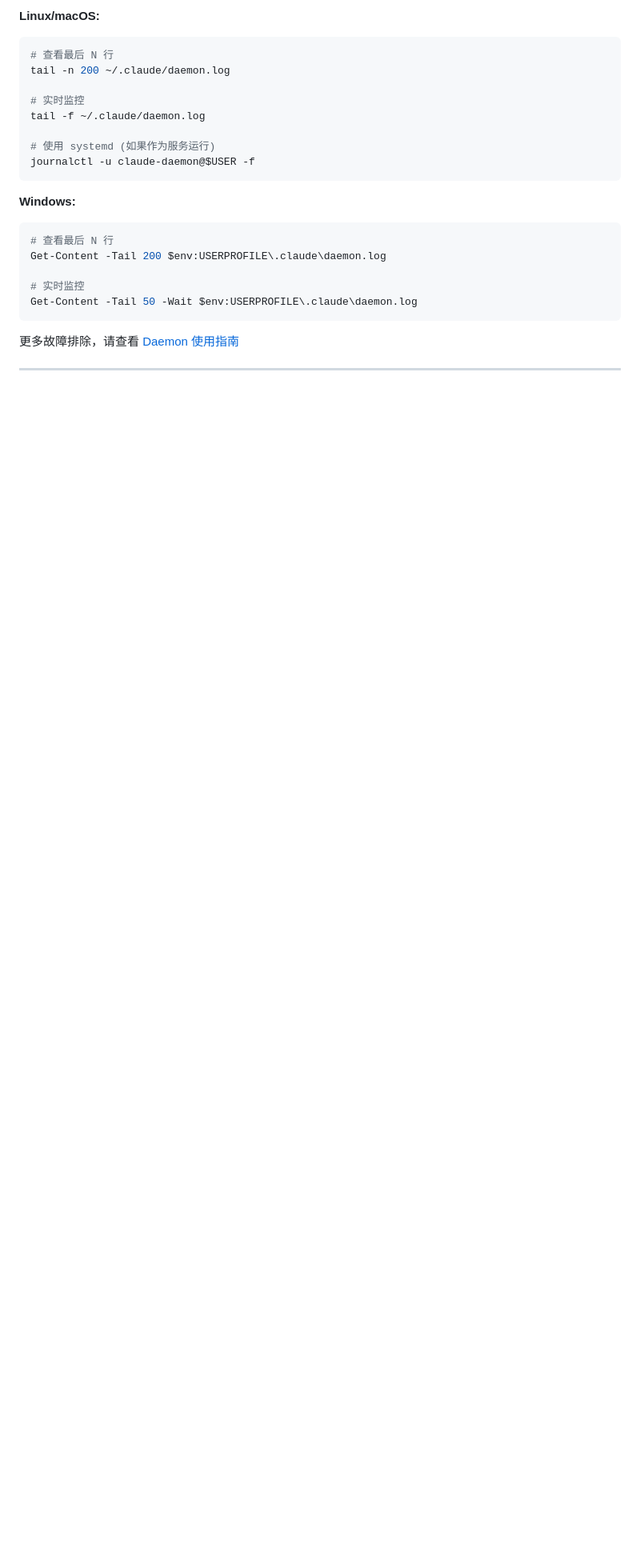
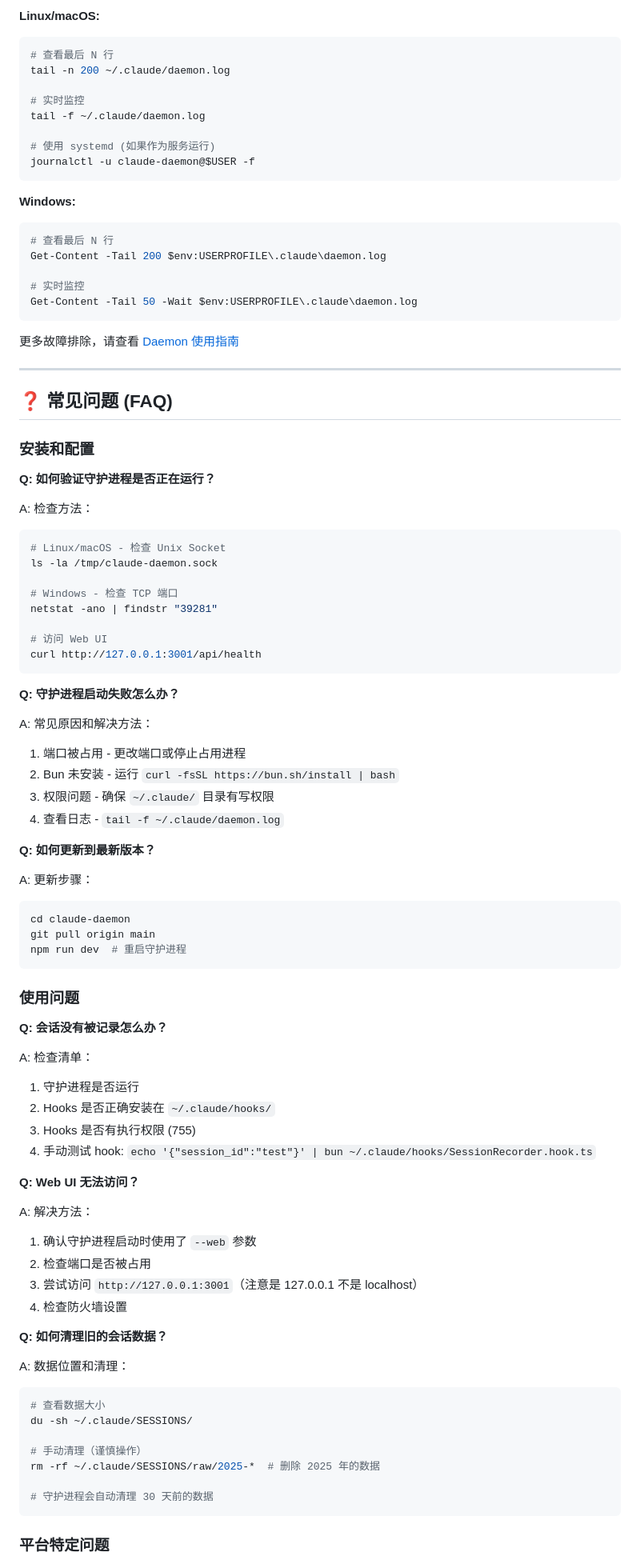
Before and after one commit to JhihJian/claude-daemon, a Markdown page: README.md, the part around one of its changes. Shown at 80% size. GitHub-like rendering; blank space fills up the shorter version.

````diff
--- a/README.md
+++ b/README.md
@@ -812,3 +815,71 @@ Get-Content -Tail 50 -Wait $env:USERPROFILE\.claude\daemon.log
 
 ---
 
+## ❓ 常见问题 (FAQ)
+
+### 安装和配置
+
+**Q: 如何验证守护进程是否正在运行？**
+
+A: 检查方法：
+```bash
+# Linux/macOS - 检查 Unix Socket
+ls -la /tmp/claude-daemon.sock
+
+# Windows - 检查 TCP 端口
+netstat -ano | findstr "39281"
+
+# 访问 Web UI
+curl http://127.0.0.1:3001/api/health
+```
+
+**Q: 守护进程启动失败怎么办？**
+
+A: 常见原因和解决方法：
+1. 端口被占用 - 更改端口或停止占用进程
+2. Bun 未安装 - 运行 `curl -fsSL https://bun.sh/install | bash`
+3. 权限问题 - 确保 `~/.claude/` 目录有写权限
+4. 查看日志 - `tail -f ~/.claude/daemon.log`
+
+**Q: 如何更新到最新版本？**
+
+A: 更新步骤：
+```bash
+cd claude-daemon
+git pull origin main
+npm run dev  # 重启守护进程
+```
+
+### 使用问题
+
+**Q: 会话没有被记录怎么办？**
+
+A: 检查清单：
+1. 守护进程是否运行
+2. Hooks 是否正确安装在 `~/.claude/hooks/`
+3. Hooks 是否有执行权限 (755)
+4. 手动测试 hook: `echo '{"session_id":"test"}' | bun ~/.claude/hooks/SessionRecorder.hook.ts`
+
+**Q: Web UI 无法访问？**
+
+A: 解决方法：
+1. 确认守护进程启动时使用了 `--web` 参数
+2. 检查端口是否被占用
+3. 尝试访问 `http://127.0.0.1:3001`（注意是 127.0.0.1 不是 localhost）
+4. 检查防火墙设置
+
+**Q: 如何清理旧的会话数据？**
+
+A: 数据位置和清理：
+```bash
+# 查看数据大小
+du -sh ~/.claude/SESSIONS/
+
+# 手动清理（谨慎操作）
+rm -rf ~/.claude/SESSIONS/raw/2025-*  # 删除 2025 年的数据
+
+# 守护进程会自动清理 30 天前的数据
+```
+
+### 平台特定问题
+
````
Also changed, not shown: other parts of README.md (+105 -6 lines).
